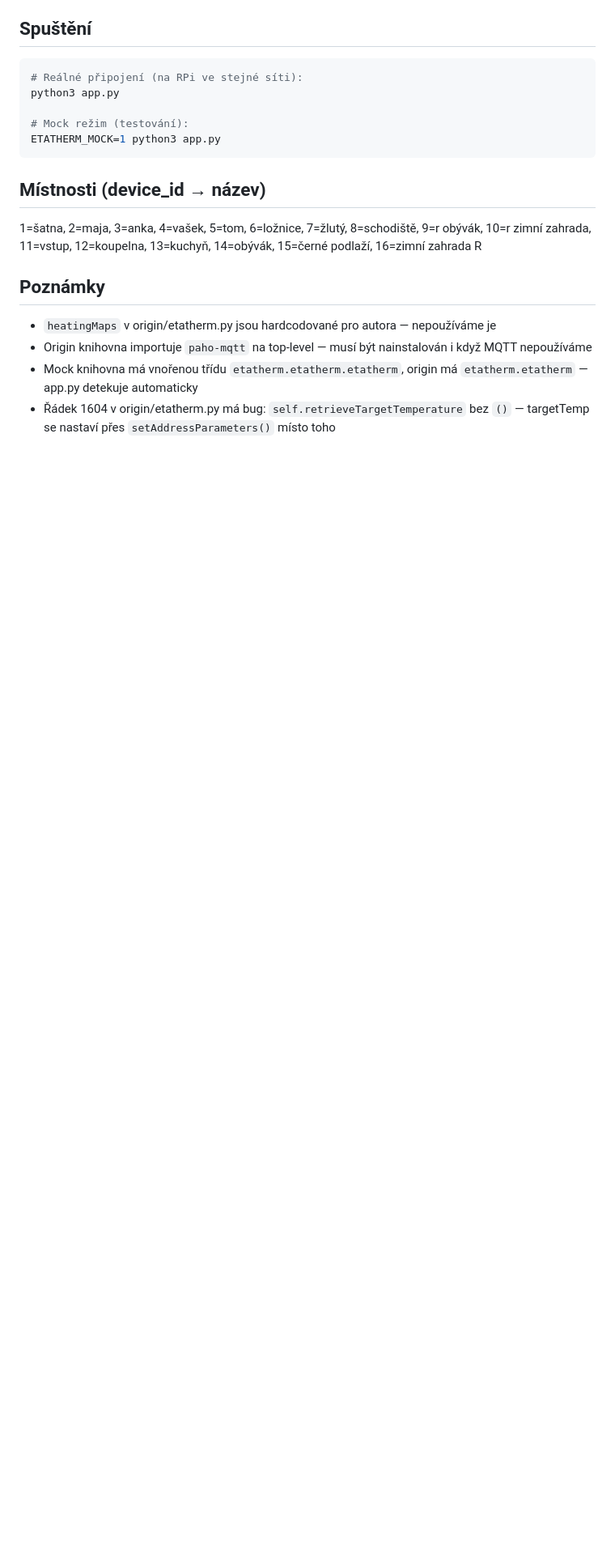
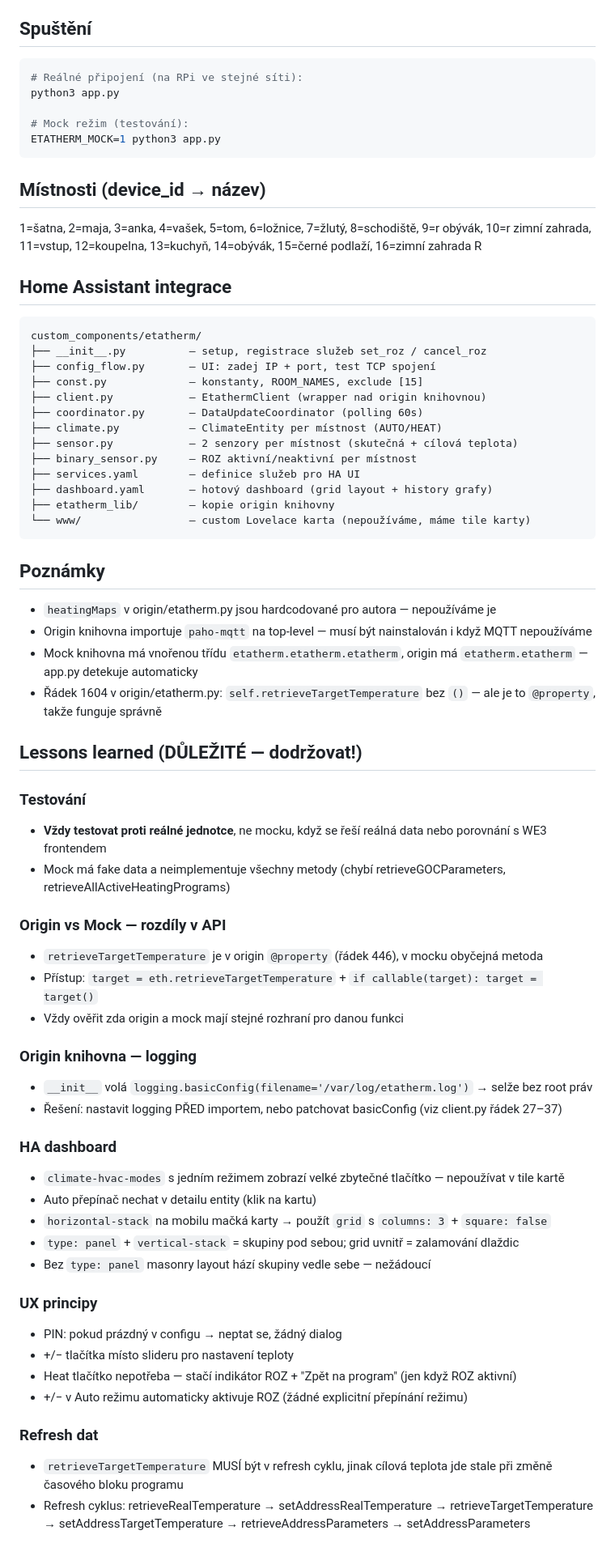
Before and after one commit to divous/etatherm, a Markdown page: CLAUDE.md, the part around the change. Shown at 81% size. GitHub-like rendering; blank space fills up the shorter version.

Commit message:
Update CLAUDE.md with lessons learned and HA integration docs
Co-Authored-By: Claude Opus 4.6 <noreply@anthropic.com>

````diff
--- a/CLAUDE.md
+++ b/CLAUDE.md
@@ -89,9 +89,59 @@ ETATHERM_MOCK=1 python3 app.py
 9=r obývák, 10=r zimní zahrada, 11=vstup, 12=koupelna, 13=kuchyň, 14=obývák,
 15=černé podlaží, 16=zimní zahrada R
 
+## Home Assistant integrace
+
+```
+custom_components/etatherm/
+├── __init__.py          — setup, registrace služeb set_roz / cancel_roz
+├── config_flow.py       — UI: zadej IP + port, test TCP spojení
+├── const.py             — konstanty, ROOM_NAMES, exclude [15]
+├── client.py            — EtathermClient (wrapper nad origin knihovnou)
+├── coordinator.py       — DataUpdateCoordinator (polling 60s)
+├── climate.py           — ClimateEntity per místnost (AUTO/HEAT)
+├── sensor.py            — 2 senzory per místnost (skutečná + cílová teplota)
+├── binary_sensor.py     — ROZ aktivní/neaktivní per místnost
+├── services.yaml        — definice služeb pro HA UI
+├── dashboard.yaml       — hotový dashboard (grid layout + history grafy)
+├── etatherm_lib/        — kopie origin knihovny
+└── www/                 — custom Lovelace karta (nepoužíváme, máme tile karty)
+```
+
 ## Poznámky
 
 - `heatingMaps` v origin/etatherm.py jsou hardcodované pro autora — nepoužíváme je
 - Origin knihovna importuje `paho-mqtt` na top-level — musí být nainstalován i když MQTT nepoužíváme
 - Mock knihovna má vnořenou třídu `etatherm.etatherm.etatherm`, origin má `etatherm.etatherm` — app.py detekuje automaticky
-- Řádek 1604 v origin/etatherm.py má bug: `self.retrieveTargetTemperature` bez `()` — targetTemp se nastaví přes `setAddressParameters()` místo toho
+- Řádek 1604 v origin/etatherm.py: `self.retrieveTargetTemperature` bez `()` — ale je to `@property`, takže funguje správně
+
+## Lessons learned (DŮLEŽITÉ — dodržovat!)
+
+### Testování
+- **Vždy testovat proti reálné jednotce**, ne mocku, když se řeší reálná data nebo porovnání s WE3 frontendem
+- Mock má fake data a neimplementuje všechny metody (chybí retrieveGOCParameters, retrieveAllActiveHeatingPrograms)
+
+### Origin vs Mock — rozdíly v API
+- `retrieveTargetTemperature` je v origin `@property` (řádek 446), v mocku obyčejná metoda
+- Přístup: `target = eth.retrieveTargetTemperature` + `if callable(target): target = target()`
+- Vždy ověřit zda origin a mock mají stejné rozhraní pro danou funkci
+
+### Origin knihovna — logging
+- `__init__` volá `logging.basicConfig(filename='/var/log/etatherm.log')` → selže bez root práv
+- Řešení: nastavit logging PŘED importem, nebo patchovat basicConfig (viz client.py řádek 27–37)
+
+### HA dashboard
+- `climate-hvac-modes` s jedním režimem zobrazí velké zbytečné tlačítko — nepoužívat v tile kartě
+- Auto přepínač nechat v detailu entity (klik na kartu)
+- `horizontal-stack` na mobilu mačká karty → použít `grid` s `columns: 3` + `square: false`
+- `type: panel` + `vertical-stack` = skupiny pod sebou; grid uvnitř = zalamování dlaždic
+- Bez `type: panel` masonry layout hází skupiny vedle sebe — nežádoucí
+
+### UX principy
+- PIN: pokud prázdný v configu → neptat se, žádný dialog
+- +/− tlačítka místo slideru pro nastavení teploty
+- Heat tlačítko nepotřeba — stačí indikátor ROZ + "Zpět na program" (jen když ROZ aktivní)
+- +/− v Auto režimu automaticky aktivuje ROZ (žádné explicitní přepínání režimu)
+
+### Refresh dat
+- `retrieveTargetTemperature` MUSÍ být v refresh cyklu, jinak cílová teplota jde stale při změně časového bloku programu
+- Refresh cyklus: retrieveRealTemperature → setAddressRealTemperature → retrieveTargetTemperature → setAddressTargetTemperature → retrieveAddressParameters → setAddressParameters
````
